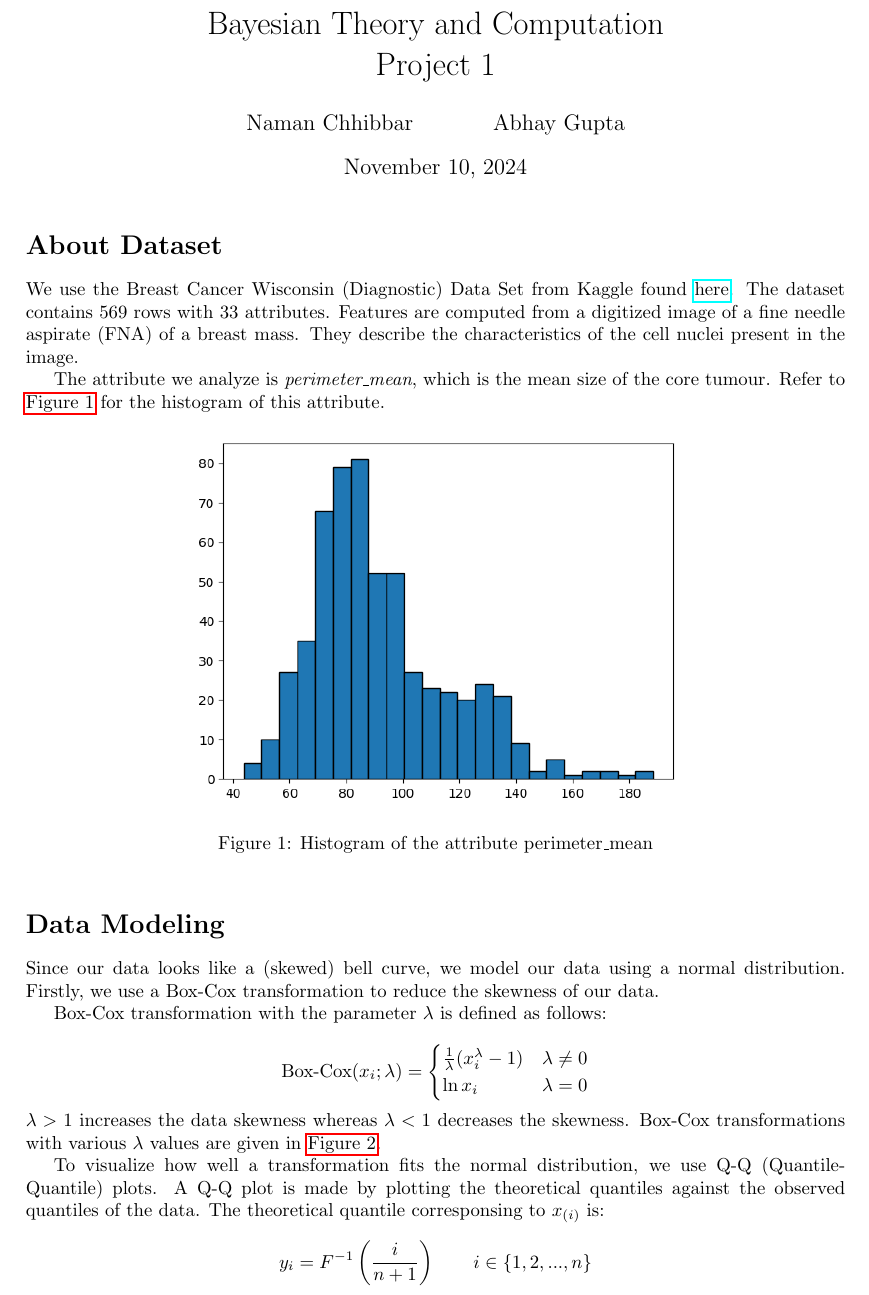
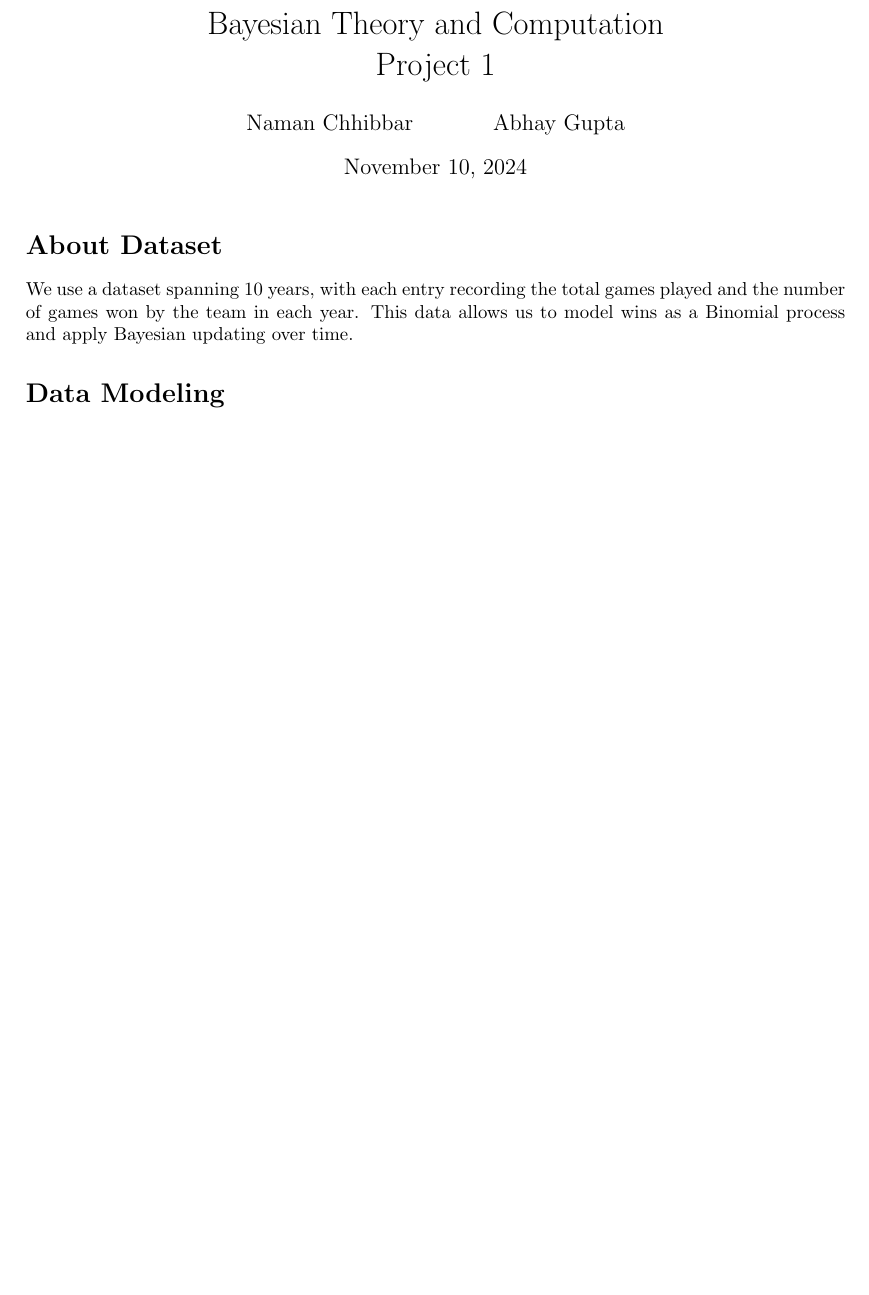
Before and after one commit to NamanChhibbar/Bayesian-Theory-Projects, a LaTeX document (Project1/Report/report.tex, which reads Project1/Report/sections/dataset.tex, Project1/Report/sections/modelling.tex): part of page 1 of 6 before the commit and part of page 1 of 4 after it, cut so that both start at the same text, the shorter picture padded with empty space. Compiled offline with pdfLaTeX.

Commit message:
Updates from Overleaf

```diff
--- a/Project1/Report/report.tex
+++ b/Project1/Report/report.tex
@@ -1,6 +1,6 @@
 \documentclass[10pt]{article}
 
-\usepackage{hyperref}
+\usepackage[hidelinks]{hyperref}
 \usepackage{graphicx}
 \usepackage{amsmath}
 \usepackage[a4paper, margin=80pt, top=30pt]{geometry}
--- a/Project1/Report/sections/dataset.tex
+++ b/Project1/Report/sections/dataset.tex
@@ -1,15 +1,4 @@
 \section{About Dataset}
 
-We use the Breast Cancer Wisconsin (Diagnostic) Data Set from Kaggle found \href{https://www.kaggle.com/datasets/uciml/breast-cancer-wisconsin-data}{here}.
-The dataset contains 569 rows with 33 attributes. Features are computed from a digitized image of a fine needle aspirate (FNA) of a breast mass.
-They describe the characteristics of the cell nuclei present in the image.
-
-The attribute we analyze is \textit{perimeter\_mean}, which is the mean size of the core tumour.
-Refer to \autoref{fig:hist} for the histogram of this attribute.
-
-\begin{figure}[!ht]
-  \centering
-  \includegraphics[width=.6\textwidth]{images/data-hist.png}
-  \caption{Histogram of the attribute perimeter\_mean}
-  \label{fig:hist}
-\end{figure}
+We use a dataset spanning 10 years, with each entry recording the total games played and the number of games won by the team in each year.
+This data allows us to model wins as a Binomial process and apply Bayesian updating over time.
--- a/Project1/Report/sections/modelling.tex
+++ b/Project1/Report/sections/modelling.tex
@@ -1,17 +1 @@
 \section{Data Modeling}
-
-Since our data looks like a (skewed) bell curve, we model our data using a normal distribution.
-Firstly, we use a Box-Cox transformation to reduce the skewness of our data.
-
-Box-Cox transformation with the parameter $\lambda$ is defined as follows:
-
-\[
-  \text{Box-Cox}(x_i; \lambda) =
-  \begin{cases}
-    \frac{1}{\lambda} (x_i ^ \lambda - 1) & \lambda \ne 0 \\
-    \ln x_i & \lambda = 0
-  \end{cases}
-\]
-
-\noindent $\lambda > 1$ increases the data skewness whereas $\lambda < 1$ decreases the skewness.
-Box-Cox transformations with various $\lambda$ values are given in \autoref{fig:transforms}.
@@ -23,8 +1,0 @@ Box-Cox transformations with various $\lambda$ values are given in \autoref{fig:
-  \label{fig:transforms}
-\end{figure}
-
-To visualize how well a transformation fits the normal distribution, we use Q-Q (Quantile-Quantile) plots.
-A Q-Q plot is made by plotting the theoretical quantiles against the observed quantiles of the data.
-The theoretical quantile corresponsing to $x_{(i)}$ is:
-
-\[ y_i = F^{-1}\left(\frac{i}{n + 1}\right) \qquad i \in \{1, 2, ..., n\} \]
```
Also changed, not shown: Project1/Presentation/sections/metrics.tex (+0 -9 lines), Project1/Report/sections/modelling.tex (47 more changed lines).
